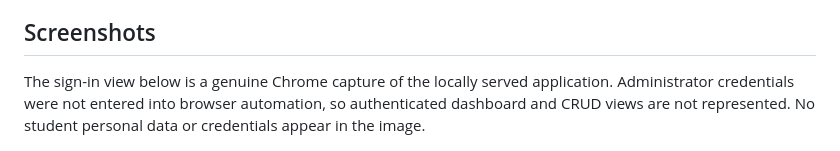
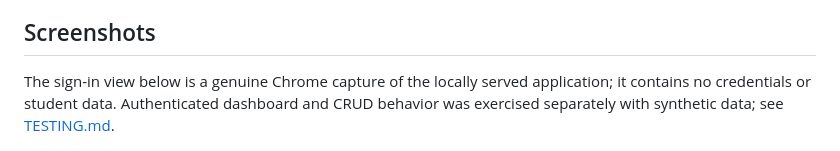
Before and after one commit to Er-rahul3707/cognevance_student-management-system, a Markdown page: README.md, the part around the change. Rendered like a GitHub page.

Commit message:
docs: clarify screenshot verification scope

```diff
--- a/README.md
+++ b/README.md
@@ -168,7 +168,7 @@ See [deployment readiness](docs/DEPLOYMENT.md) for current hosting constraints,
 
 ## Screenshots
 
-The sign-in view below is a genuine Chrome capture of the locally served application. Administrator credentials were not entered into browser automation, so authenticated dashboard and CRUD views are not represented. No student personal data or credentials appear in the image.
+The sign-in view below is a genuine Chrome capture of the locally served application; it contains no credentials or student data. Authenticated dashboard and CRUD behavior was exercised separately with synthetic data; see [TESTING.md](docs/TESTING.md).
 
 ![Administrator sign-in screen](screenshots/sign-in.png)
 
```
